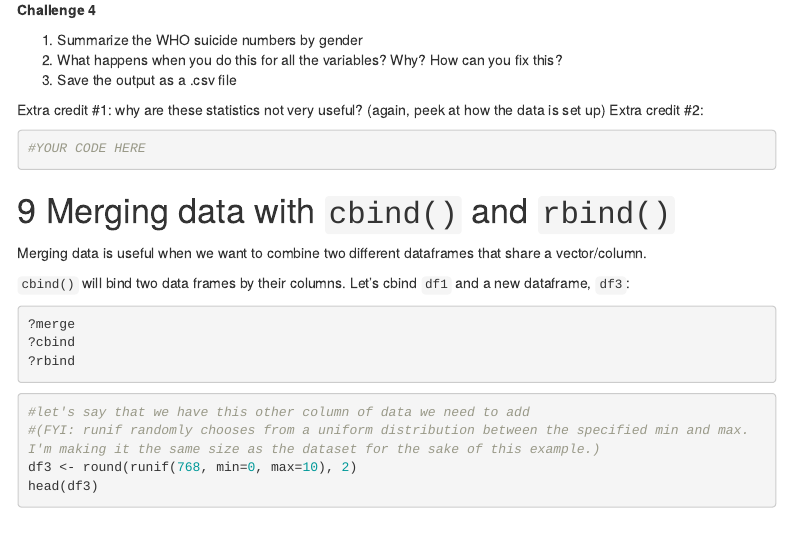
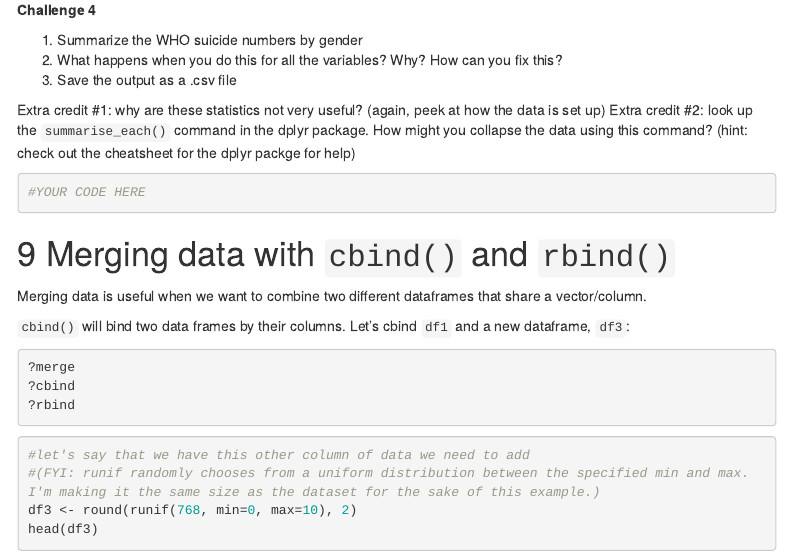
Before and after one commit to nerissanance/KP-R-Intro-Workshop, an R Markdown document (KP_R_Intro_Part2.Rmd): the page in a window 1100 px wide, from 12620 px down. Rendered offline with R 4.5, knitr and Pandoc, with nearby package versions; code that draws random numbers runs with fixed seeds of ours; menus at the side of the page are left out.

Commit message:
add ec exercise

````diff
--- a/KP_R_Intro_Part2.Rmd
+++ b/KP_R_Intro_Part2.Rmd
@@ -376,7 +376,7 @@ table(df.pid$diabetes, df.pid$pregnant)
 3) Save the output as a .csv file
 
 Extra credit #1: why are these statistics not very useful? (again, peek at how the data is set up)
-Extra credit #2:
+Extra credit #2: look up the `summarise_each()` command in the dplyr package. How might you collapse the data using this command? (hint: check out the cheatsheet for the dplyr packge for help)
 ```{r}
 #YOUR CODE HERE
 
````
